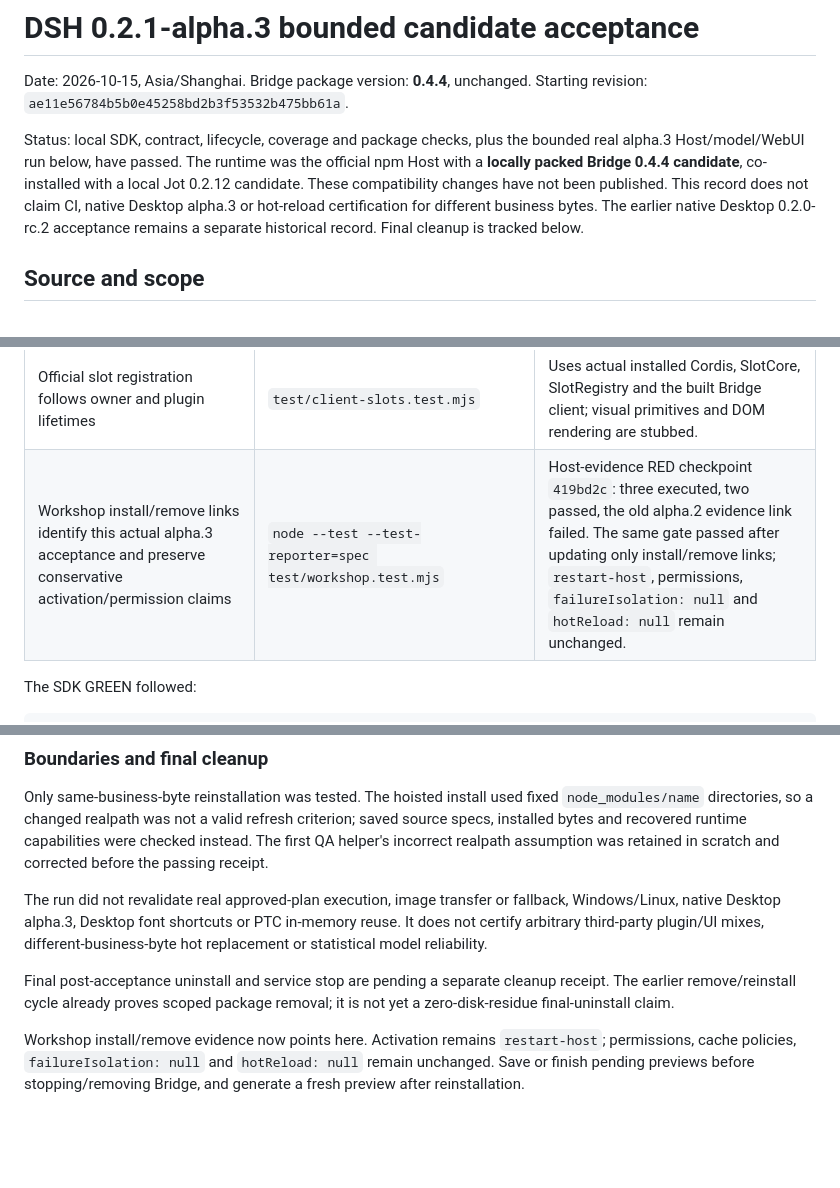
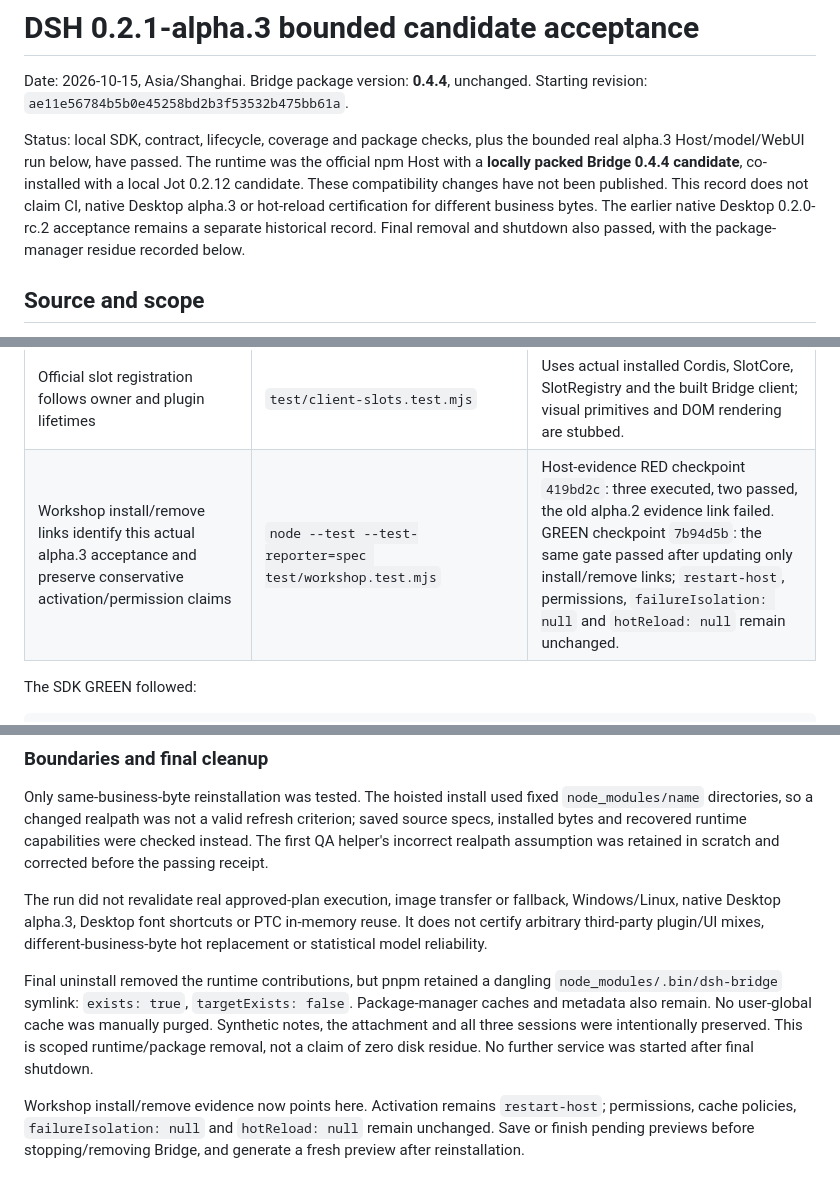
Before and after one commit to Totoro-qaq/dsh-plugin-bridge, a Markdown page: docs/compatibility/dsh-0.2.1-alpha.3-2026-10-15.md, 3 parts joined by grey strips. GitHub-like rendering; blank space fills up the shorter version.

Commit message:
docs: close alpha.3 acceptance with final cleanup evidence
Final removals applied, runtime entries disappeared, notes/attachment/session data stayed exact, Host/browser exited 0 and test ports closed. Record the retained dangling dsh-bridge link and package-manager caches. 16 relevant contracts and final package smoke pass; business source and lib remain byte-identical to the starting revision.

```diff
--- a/docs/compatibility/dsh-0.2.1-alpha.3-2026-10-15.md
+++ b/docs/compatibility/dsh-0.2.1-alpha.3-2026-10-15.md
@@ -9,7 +9,8 @@ official npm Host with a **locally packed Bridge 0.4.4 candidate**, co-installed
 with a local Jot 0.2.12 candidate. These compatibility changes have not been
 published. This record does not claim CI, native Desktop alpha.3 or hot-reload
 certification for different business bytes. The earlier native Desktop 0.2.0-rc.2
-acceptance remains a separate historical record. Final cleanup is tracked below.
+acceptance remains a separate historical record. Final removal and shutdown also
+passed, with the package-manager residue recorded below.
 
 ## Source and scope
 
@@ -60,7 +61,7 @@ baseline before RED. The unmodified baseline `npm run verify` passed: 331 tests,
 | Upgrade guidance explains refusal, remove-before-install, memory-only drafts and separate Desktop evidence in both languages | `node --experimental-strip-types --test --test-reporter=spec test/upstream-contract.test.mjs` | RED checkpoint `19889b1`: 13 executed, 12 passed, missing upgrade guidance failed. GREEN checkpoint `3763455`: the same 13 passed. |
 | The HMR refusal is scoped to the running API; CLI replacement explicitly stops the corresponding Host before remove/add and starts it afterward | Same upstream-contract command | Review follow-up RED checkpoint `b11e1b8`: 13 executed, 12 passed, the missing running-API scope failed. GREEN checkpoint `3749c89`: the same 13 passed after the bilingual clarification, checked against the official CLI source. |
 | Official slot registration follows owner and plugin lifetimes | `test/client-slots.test.mjs` | Uses actual installed Cordis, SlotCore, SlotRegistry and the built Bridge client; visual primitives and DOM rendering are stubbed. |
-| Workshop install/remove links identify this actual alpha.3 acceptance and preserve conservative activation/permission claims | `node --test --test-reporter=spec test/workshop.test.mjs` | Host-evidence RED checkpoint `419bd2c`: three executed, two passed, the old alpha.2 evidence link failed. The same gate passed after updating only install/remove links; `restart-host`, permissions, `failureIsolation: null` and `hotReload: null` remain unchanged. |
+| Workshop install/remove links identify this actual alpha.3 acceptance and preserve conservative activation/permission claims | `node --test --test-reporter=spec test/workshop.test.mjs` | Host-evidence RED checkpoint `419bd2c`: three executed, two passed, the old alpha.2 evidence link failed. GREEN checkpoint `7b94d5b`: the same gate passed after updating only install/remove links; `restart-host`, permissions, `failureIsolation: null` and `hotReload: null` remain unchanged. |
 
 The SDK GREEN followed:
 
@@ -148,9 +151,12 @@ fallback, Windows/Linux, native Desktop alpha.3, Desktop font shortcuts or PTC
 in-memory reuse. It does not certify arbitrary third-party plugin/UI mixes,
 different-business-byte hot replacement or statistical model reliability.
 
-Final post-acceptance uninstall and service stop are pending a separate cleanup
-receipt. The earlier remove/reinstall cycle already proves scoped package
-removal; it is not yet a zero-disk-residue final-uninstall claim.
+Final uninstall removed the runtime contributions, but pnpm retained a dangling
+`node_modules/.bin/dsh-bridge` symlink: `exists: true`, `targetExists: false`.
+Package-manager caches and metadata also remain. No user-global cache was
+manually purged. Synthetic notes, the attachment and all three sessions were
+intentionally preserved. This is scoped runtime/package removal, not a claim of
+zero disk residue. No further service was started after final shutdown.
 
 Workshop install/remove evidence now points here. Activation remains
 `restart-host`; permissions, cache policies, `failureIsolation: null` and
```
Also changed, not shown: other parts of docs/compatibility/dsh-0.2.1-alpha.3-2026-10-15.md (+2 -0 lines), README.md (+1 -1 lines), README.zh.md (+1 -1 lines).
